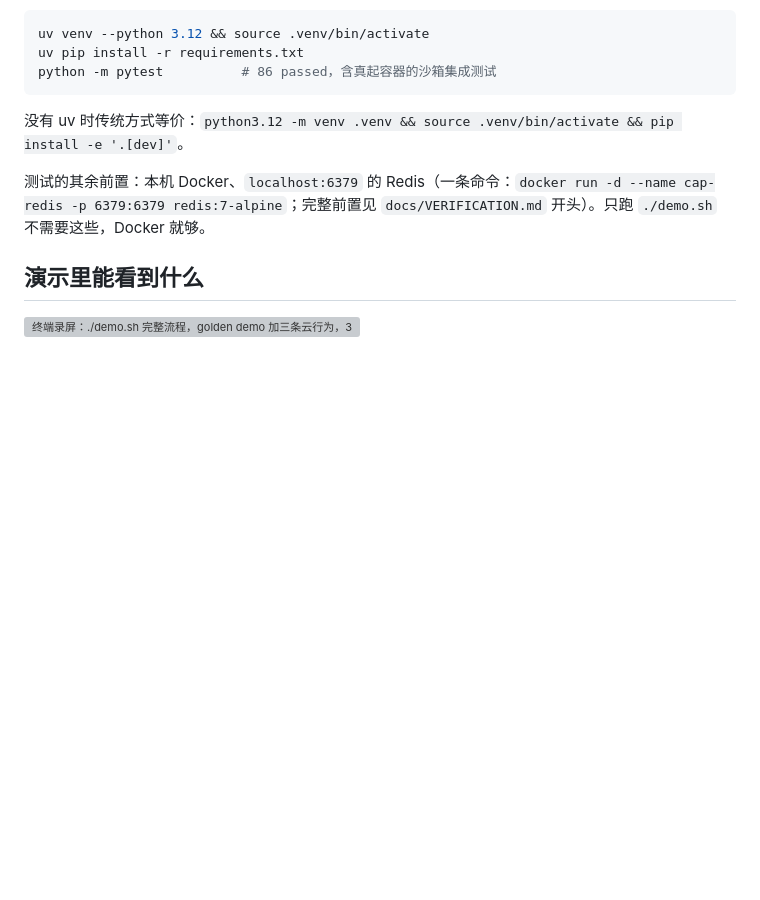
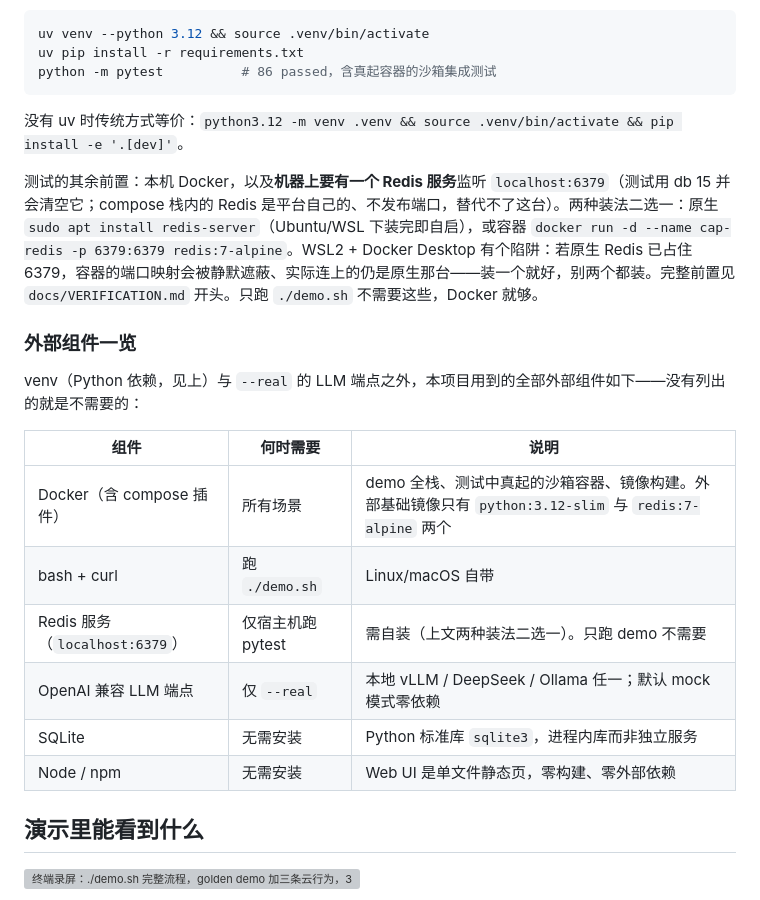
Before and after one commit to jackkeane/cloudagentperform, a Markdown page: README.md, the part around the change. GitHub-like rendering; blank space fills up the shorter version; grey boxes are pictures that could not be loaded.

Commit message:
docs: Redis is an explicit host prerequisite for pytest; external components table
README now states a Redis service on localhost:6379 must be installed
(native apt or container, either one), warns about the WSL2 + Docker
Desktop port-shadowing trap, and adds a verified inventory of every
non-venv external component (Docker, bash+curl, Redis, LLM endpoint;
SQLite and Node explicitly not required).

Assisted-by: Claude:Fable-5

```diff
--- a/README.md
+++ b/README.md
@@ -33,7 +33,20 @@ python -m pytest          # 86 passed，含真起容器的沙箱集成测试
 
 没有 uv 时传统方式等价：`python3.12 -m venv .venv && source .venv/bin/activate && pip install -e '.[dev]'`。
 
-测试的其余前置：本机 Docker、`localhost:6379` 的 Redis（一条命令：`docker run -d --name cap-redis -p 6379:6379 redis:7-alpine`；完整前置见 `docs/VERIFICATION.md` 开头）。只跑 `./demo.sh` 不需要这些，Docker 就够。
+测试的其余前置：本机 Docker，以及**机器上要有一个 Redis 服务**监听 `localhost:6379`（测试用 db 15 并会清空它；compose 栈内的 Redis 是平台自己的、不发布端口，替代不了这台）。两种装法二选一：原生 `sudo apt install redis-server`（Ubuntu/WSL 下装完即自启），或容器 `docker run -d --name cap-redis -p 6379:6379 redis:7-alpine`。WSL2 + Docker Desktop 有个陷阱：若原生 Redis 已占住 6379，容器的端口映射会被静默遮蔽、实际连上的仍是原生那台——装一个就好，别两个都装。完整前置见 `docs/VERIFICATION.md` 开头。只跑 `./demo.sh` 不需要这些，Docker 就够。
+
+### 外部组件一览
+
+venv（Python 依赖，见上）与 `--real` 的 LLM 端点之外，本项目用到的全部外部组件如下——没有列出的就是不需要的：
+
+| 组件 | 何时需要 | 说明 |
+|---|---|---|
+| Docker（含 compose 插件） | 所有场景 | demo 全栈、测试中真起的沙箱容器、镜像构建。外部基础镜像只有 `python:3.12-slim` 与 `redis:7-alpine` 两个 |
+| bash + curl | 跑 `./demo.sh` | Linux/macOS 自带 |
+| Redis 服务（`localhost:6379`） | 仅宿主机跑 pytest | 需自装（上文两种装法二选一）。只跑 demo 不需要 |
+| OpenAI 兼容 LLM 端点 | 仅 `--real` | 本地 vLLM / DeepSeek / Ollama 任一；默认 mock 模式零依赖 |
+| SQLite | 无需安装 | Python 标准库 `sqlite3`，进程内库而非独立服务 |
+| Node / npm | 无需安装 | Web UI 是单文件静态页，零构建、零外部依赖 |
 
 ## 演示里能看到什么
 
```
Also changed, not shown: docs/VERIFICATION.md (+1 -1 lines).
